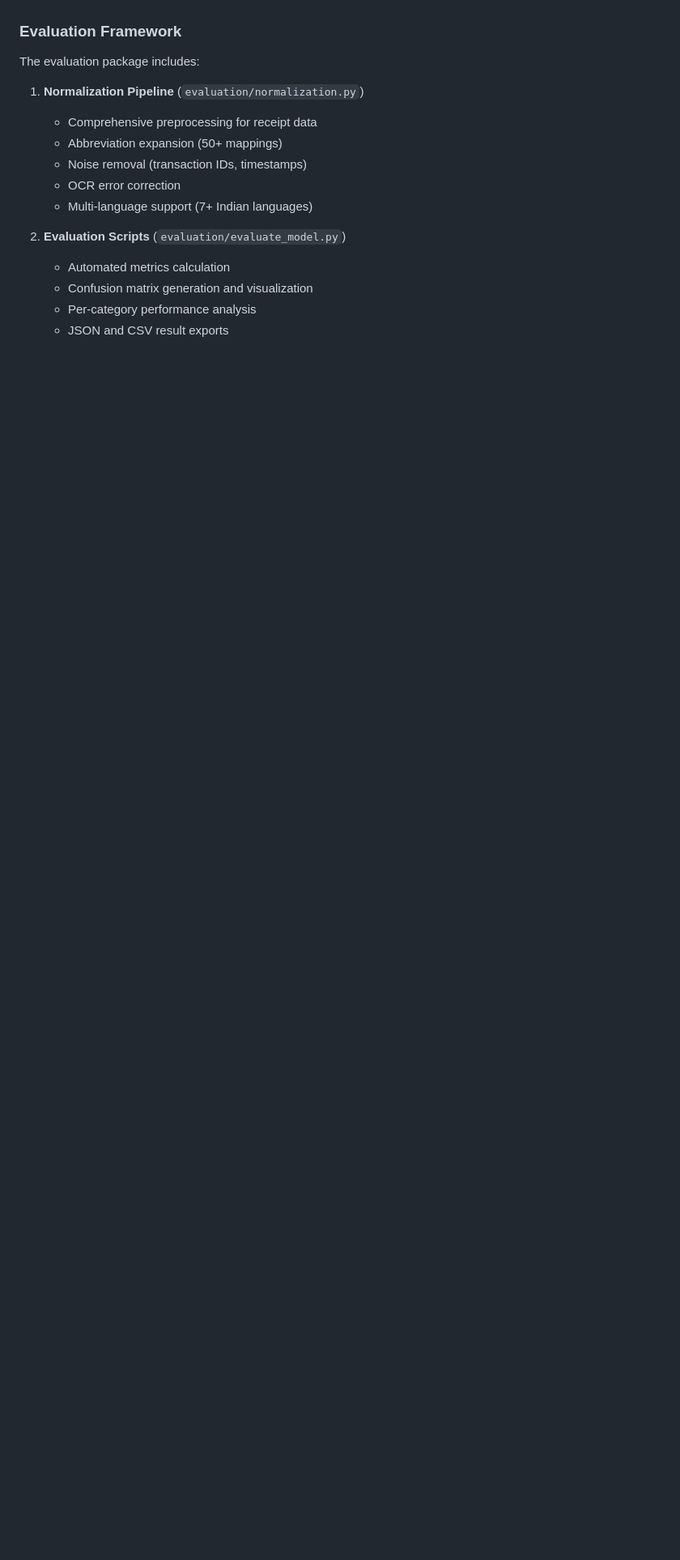
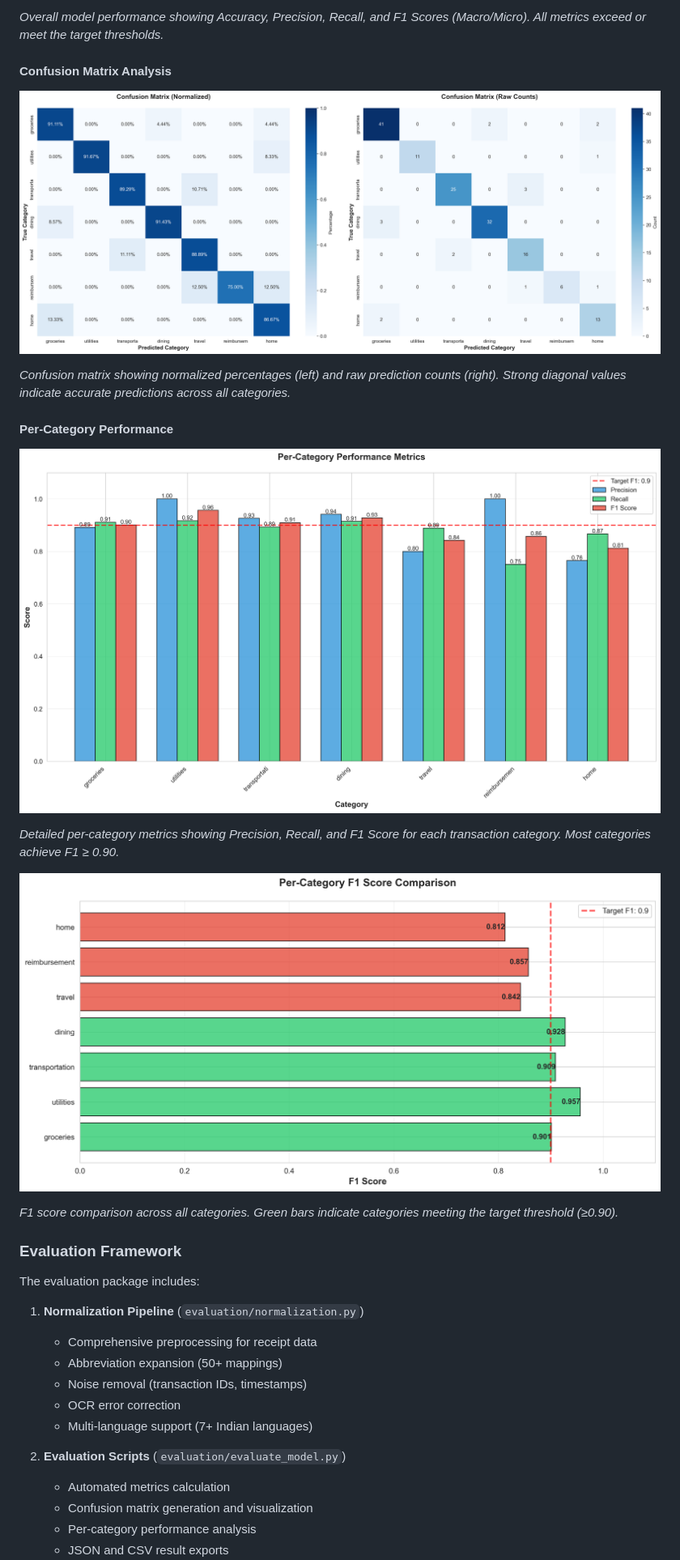
Before and after one commit to samyuktha-12/ghci-hackathon, a Markdown page: README.md, the part around one of its changes. Shown at 81% size. Drawn GitHub-style; blank space fills up the shorter version.

```diff
--- a/README.md
+++ b/README.md
@@ -524,3 +538,21 @@ The fine-tuned Gemini model is continuously evaluated using a comprehensive eval
+*Overall model performance showing Accuracy, Precision, Recall, and F1 Scores (Macro/Micro). All metrics exceed or meet the target thresholds.*
+
+#### Confusion Matrix Analysis
+
+![Confusion Matrix](evaluation/results/sample_confusion_matrix.png)
+
+*Confusion matrix showing normalized percentages (left) and raw prediction counts (right). Strong diagonal values indicate accurate predictions across all categories.*
+
+#### Per-Category Performance
+
+![Per-Category Metrics](evaluation/results/sample_per_category_metrics.png)
+
+*Detailed per-category metrics showing Precision, Recall, and F1 Score for each transaction category. Most categories achieve F1 ≥ 0.90.*
+
+![F1 Score Comparison](evaluation/results/sample_f1_comparison.png)
+
+*F1 score comparison across all categories. Green bars indicate categories meeting the target threshold (≥0.90).*
+
 ### Evaluation Framework
 
 The evaluation package includes:
```
Also changed, not shown: other parts of README.md (+33 -9 lines).
